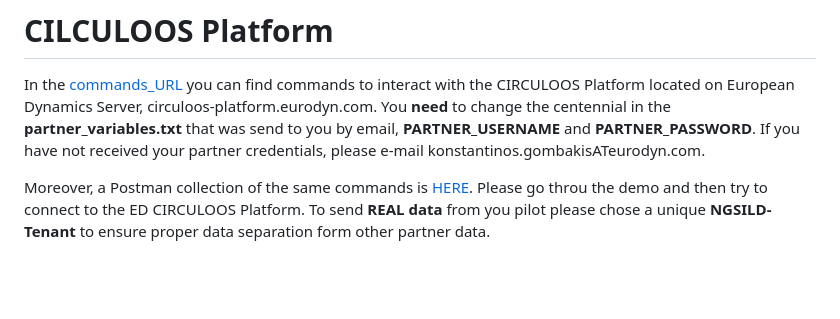
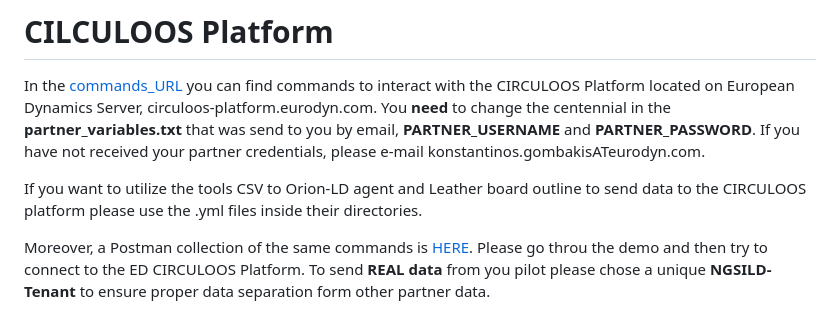
Before and after one commit to european-dynamics-rnd/circuloos-data-platform, a Markdown page: Readme.md, the part around one of its changes. Rendered like a GitHub page; blank space fills up the shorter version.

Commit message:
misc updates

```diff
--- a/Readme.md
+++ b/Readme.md
@@ -15,6 +15,9 @@ The main components of the circuloos IoT LD platform are:
 
 In the [commands_URL](./commands_URL) you can find commands to interact with the CIRCULOOS Platform located on European Dynamics Server, circuloos-platform.eurodyn.com.
 You **need** to change the centennial in the **partner_variables.txt** that was send to you by email, **PARTNER_USERNAME** and **PARTNER_PASSWORD**. If you have not received your partner credentials, please e-mail konstantinos.gombakisATeurodyn.com.
+
+If you want to utilize the tools CSV to Orion-LD agent and Leather board outline to send data to the CIRCULOOS platform please use the .yml files inside their directories.
+
 
 Moreover, a Postman collection of the same commands is [HERE](./commands_URL/ED%20CIRCULOOS%20Platform.postman_collection.json).
 Please go throu the demo and then try to connect to the ED CIRCULOOS Platform.
```
Also changed, not shown: other parts of Readme.md (+1 -0 lines).
